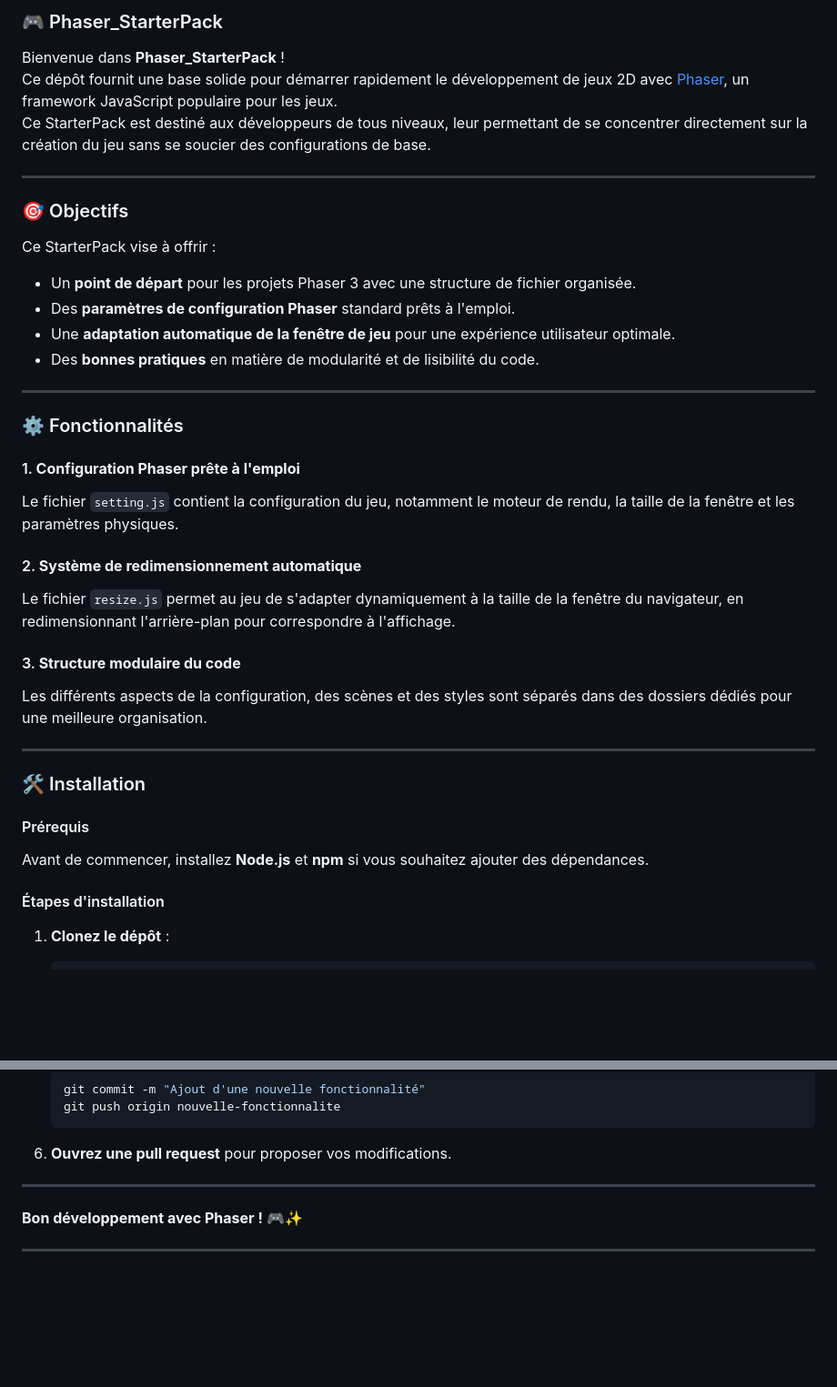
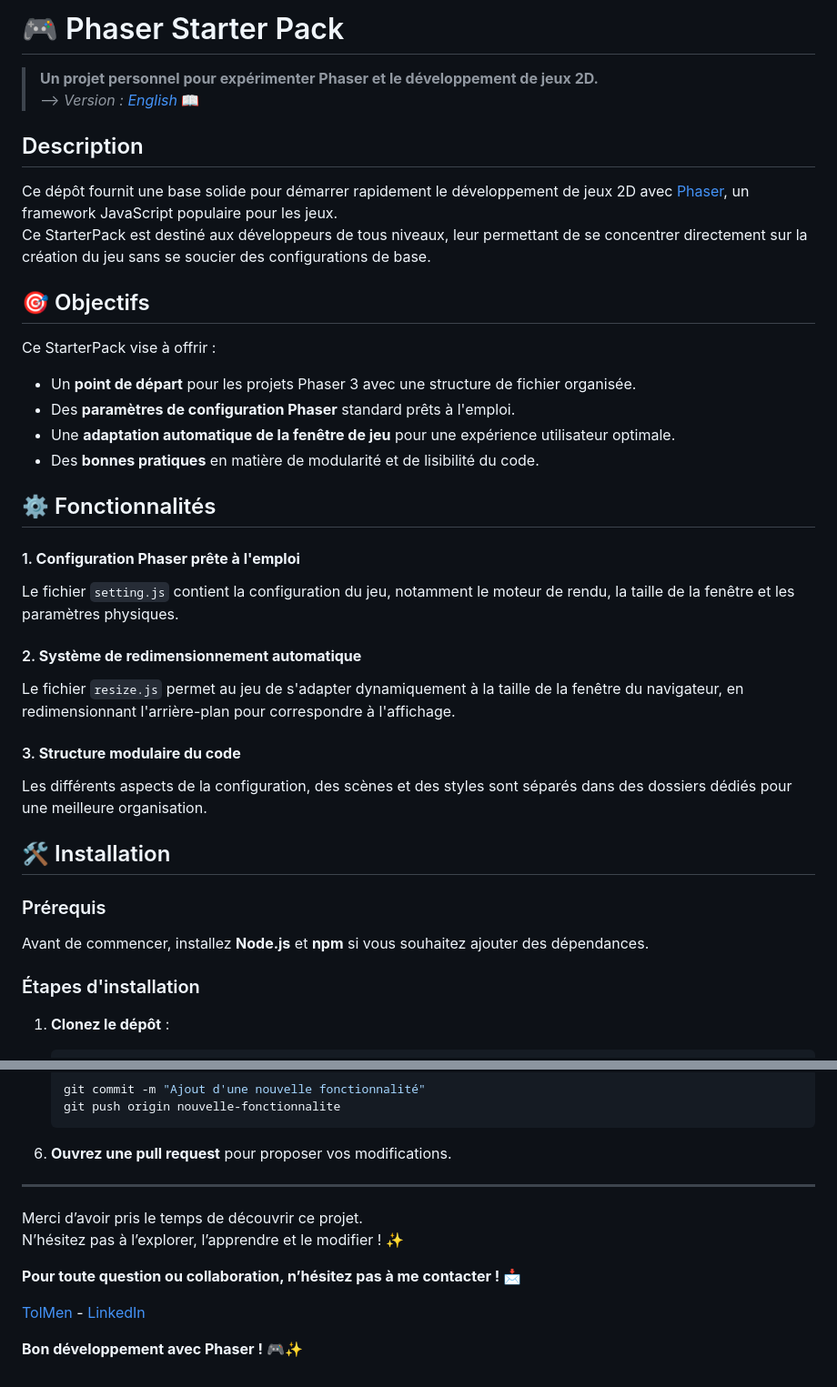
Before and after one commit to TolMen/Phaser_StarterPack, a Markdown page: README_fr.md, 2 parts joined by grey strips. Shown: that part at 91% size. GitHub-like rendering; blank space fills up the shorter version.

````diff
--- a/README.md
+++ b/README_fr.md
@@ -1,13 +1,13 @@
 
-### 🎮 Phaser_StarterPack
+# 🎮 Phaser Starter Pack
+> **Un projet personnel pour expérimenter Phaser et le développement de jeux 2D.** <br>
+> --> *Version : [English](README.md)* 📖
 
-Bienvenue dans **Phaser_StarterPack** !
+## Description
 Ce dépôt fournit une base solide pour démarrer rapidement le développement de jeux 2D avec [Phaser](https://phaser.io/), un framework JavaScript populaire pour les jeux. <br>
 Ce StarterPack est destiné aux développeurs de tous niveaux, leur permettant de se concentrer directement sur la création du jeu sans se soucier des configurations de base.
 
----
-
-### 🎯 Objectifs
+## 🎯 Objectifs
 
 Ce StarterPack vise à offrir :
 - Un **point de départ** pour les projets Phaser 3 avec une structure de fichier organisée.
@@ -15,9 +15,7 @@ Ce StarterPack vise à offrir :
 - Une **adaptation automatique de la fenêtre de jeu** pour une expérience utilisateur optimale.
 - Des **bonnes pratiques** en matière de modularité et de lisibilité du code.
 
----
-
-### ⚙️ Fonctionnalités
+## ⚙️ Fonctionnalités
 
 #### 1. **Configuration Phaser prête à l'emploi**
    Le fichier `setting.js` contient la configuration du jeu, notamment le moteur de rendu, la taille de la fenêtre et les paramètres physiques.
@@ -28,14 +26,13 @@ Ce StarterPack vise à offrir :
 #### 3. **Structure modulaire du code**
    Les différents aspects de la configuration, des scènes et des styles sont séparés dans des dossiers dédiés pour une meilleure organisation.
 
----
 
-### 🛠️ Installation
+## 🛠️ Installation
 
-#### Prérequis
+### Prérequis
 Avant de commencer, installez **Node.js** et **npm** si vous souhaitez ajouter des dépendances.
 
-#### Étapes d'installation
+### Étapes d'installation
 1. **Clonez le dépôt** :
    ```bash
    git clone https://github.com/votre-utilisateur/Phaser_StarterPack.git
@@ -146,6 +137,11 @@ Les contributions sont bienvenues ! Si vous souhaitez améliorer ce projet, ajou
 
 ---
 
+Merci d’avoir pris le temps de découvrir ce projet.
+N’hésitez pas à l’explorer, l’apprendre et le modifier ! ✨
+
+**Pour toute question ou collaboration, n’hésitez pas à me contacter ! 📩**
+
+[TolMen](https://github.com/TolMen) - [LinkedIn](https://www.linkedin.com/in/jessyfrachisse/)
+
 **Bon développement avec Phaser !** 🎮✨
-
----
````
Also changed, not shown: other parts of README_fr.md (+5 -11 lines).
